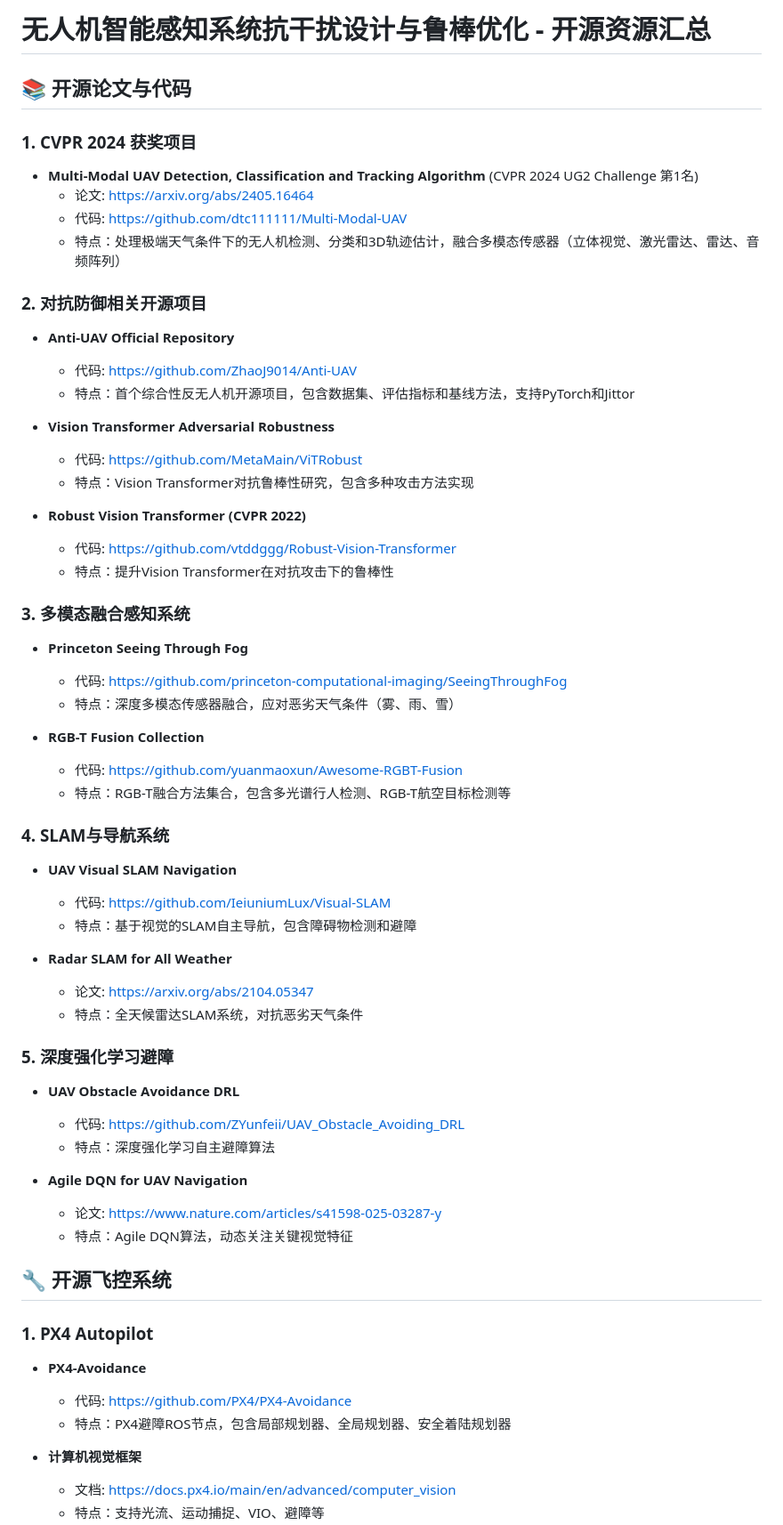
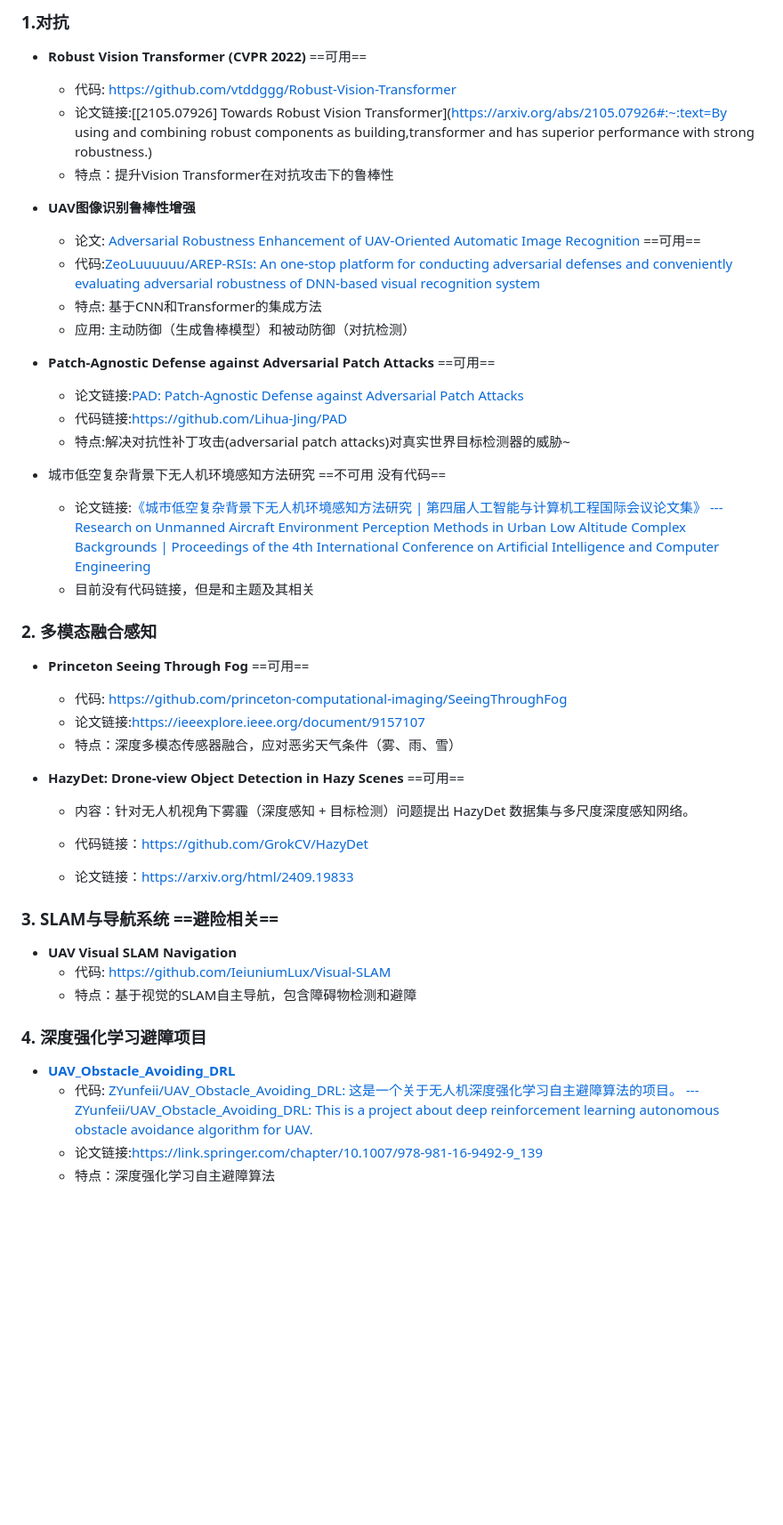
Before and after one commit to hjyfight/learning_record, a Markdown page: UAV_Robust_Perception_Resources.md, the part around one of its changes. Shown at 89% size. Rendered like a GitHub page; blank space fills up the shorter version.

```diff
--- a/UAV_Robust_Perception_Resources.md
+++ b/UAV_Robust_Perception_Resources.md
@@ -1,61 +1,44 @@
-# 无人机智能感知系统抗干扰设计与鲁棒优化 - 开源资源汇总
+### 1.对抗
 
-## 📚 开源论文与代码
-
-### 1. **CVPR 2024 获奖项目**
-- **Multi-Modal UAV Detection, Classification and Tracking Algorithm** (CVPR 2024 UG2 Challenge 第1名)
-  - 论文: https://arxiv.org/abs/2405.16464
-  - 代码: https://github.com/dtc111111/Multi-Modal-UAV
-  - 特点：处理极端天气条件下的无人机检测、分类和3D轨迹估计，融合多模态传感器（立体视觉、激光雷达、雷达、音频阵列）
-
-### 2. **对抗防御相关开源项目**
-- **Anti-UAV Official Repository**
-  - 代码: https://github.com/ZhaoJ9014/Anti-UAV
-  - 特点：首个综合性反无人机开源项目，包含数据集、评估指标和基线方法，支持PyTorch和Jittor
-
-- **Vision Transformer Adversarial Robustness**
-  - 代码: https://github.com/MetaMain/ViTRobust
-  - 特点：Vision Transformer对抗鲁棒性研究，包含多种攻击方法实现
-
-- **Robust Vision Transformer (CVPR 2022)**
+- **Robust Vision Transformer (CVPR 2022)** ==可用==
   - 代码: https://github.com/vtddggg/Robust-Vision-Transformer
+  - 论文链接:[[2105.07926\] Towards Robust Vision Transformer](https://arxiv.org/abs/2105.07926#:~:text=By using and combining robust components as building,transformer and has superior performance with strong robustness.)
   - 特点：提升Vision Transformer在对抗攻击下的鲁棒性
 
-### 3. **多模态融合感知系统**
-- **Princeton Seeing Through Fog**
+- **UAV图像识别鲁棒性增强**
+  - 论文: [Adversarial Robustness Enhancement of UAV-Oriented Automatic Image Recognition](https://www.mdpi.com/2072-4292/15/12/3007) ==可用==
+  - 代码:[ZeoLuuuuuu/AREP-RSIs: An one-stop platform for conducting adversarial defenses and conveniently evaluating adversarial robustness of DNN-based visual recognition system](https://github.com/ZeoLuuuuuu/AREP-RSIs)
+  - 特点: 基于CNN和Transformer的集成方法
+  - 应用: 主动防御（生成鲁棒模型）和被动防御（对抗检测）
+- **Patch-Agnostic Defense against Adversarial Patch Attacks** ==可用==
+  - 论文链接:[PAD: Patch-Agnostic Defense against Adversarial Patch Attacks](https://arxiv.org/html/2404.16452)
+  - 代码链接:https://github.com/Lihua-Jing/PAD
+  - 特点:解决对抗性补丁攻击(adversarial patch attacks)对真实世界目标检测器的威胁~
+- 城市低空复杂背景下无人机环境感知方法研究 ==不可用 没有代码==
+  - 论文链接:[《城市低空复杂背景下无人机环境感知方法研究 | 第四届人工智能与计算机工程国际会议论文集》 --- Research on Unmanned Aircraft Environment Perception Methods in Urban Low Altitude Complex Backgrounds | Proceedings of the 4th International Conference on Artificial Intelligence and Computer Engineering](https://dl.acm.org/doi/abs/10.1145/3652628.3652817)
+  - 目前没有代码链接，但是和主题及其相关
+
+### 2. **多模态融合感知**
+- **Princeton Seeing Through Fog**  ==可用==
   - 代码: https://github.com/princeton-computational-imaging/SeeingThroughFog
+  - 论文链接:https://ieeexplore.ieee.org/document/9157107
   - 特点：深度多模态传感器融合，应对恶劣天气条件（雾、雨、雪）
 
-- **RGB-T Fusion Collection**
-  - 代码: https://github.com/yuanmaoxun/Awesome-RGBT-Fusion
-  - 特点：RGB-T融合方法集合，包含多光谱行人检测、RGB-T航空目标检测等
+- **HazyDet: Drone‑view Object Detection in Hazy Scenes** ==可用==
 
-### 4. **SLAM与导航系统**
+  - 内容：针对无人机视角下雾霾（深度感知 + 目标检测）问题提出 HazyDet 数据集与多尺度深度感知网络。
+
+  - 代码链接：https://github.com/GrokCV/HazyDet
+
+  - 论文链接：https://arxiv.org/html/2409.19833
+
+### 3. **SLAM与导航系统**       ==避险相关==
 - **UAV Visual SLAM Navigation**
   - 代码: https://github.com/IeiuniumLux/Visual-SLAM
   - 特点：基于视觉的SLAM自主导航，包含障碍物检测和避障
 
-- **Radar SLAM for All Weather**
-  - 论文: https://arxiv.org/abs/2104.05347
-  - 特点：全天候雷达SLAM系统，对抗恶劣天气条件
-
-### 5. **深度强化学习避障**
-- **UAV Obstacle Avoidance DRL**
-  - 代码: https://github.com/ZYunfeii/UAV_Obstacle_Avoiding_DRL
+### 4. **深度强化学习避障项目**
+- **[UAV_Obstacle_Avoiding_DRL](https://github.com/ZYunfeii/UAV_Obstacle_Avoiding_DRL)**
+  - 代码: [ZYunfeii/UAV_Obstacle_Avoiding_DRL: 这是一个关于无人机深度强化学习自主避障算法的项目。 --- ZYunfeii/UAV_Obstacle_Avoiding_DRL: This is a project about deep reinforcement learning autonomous obstacle avoidance algorithm for UAV.](https://github.com/ZYunfeii/UAV_Obstacle_Avoiding_DRL)
+  - 论文链接:https://link.springer.com/chapter/10.1007/978-981-16-9492-9_139
   - 特点：深度强化学习自主避障算法
-
-- **Agile DQN for UAV Navigation**
-  - 论文: https://www.nature.com/articles/s41598-025-03287-y
-  - 特点：Agile DQN算法，动态关注关键视觉特征
-
-## 🔧 开源飞控系统
-
-### 1. **PX4 Autopilot**
-- **PX4-Avoidance**
-  - 代码: https://github.com/PX4/PX4-Avoidance
-  - 特点：PX4避障ROS节点，包含局部规划器、全局规划器、安全着陆规划器
-
-- **计算机视觉框架**
-  - 文档: https://docs.px4.io/main/en/advanced/computer_vision
-  - 特点：支持光流、运动捕捉、VIO、避障等
-
```
Also changed, not shown: other parts of UAV_Robust_Perception_Resources.md (+3 -94 lines).
